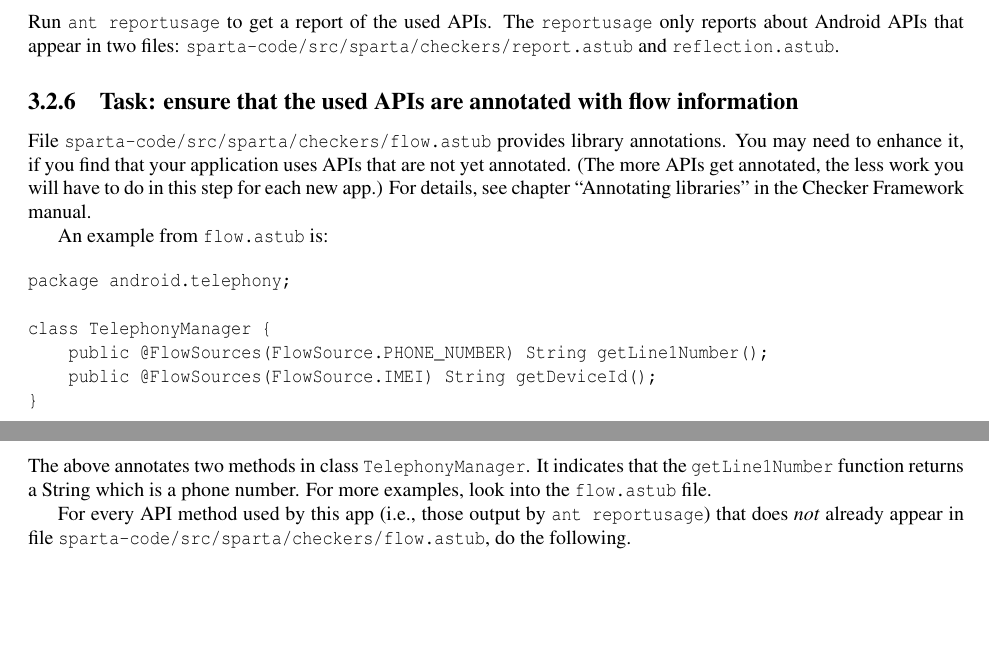
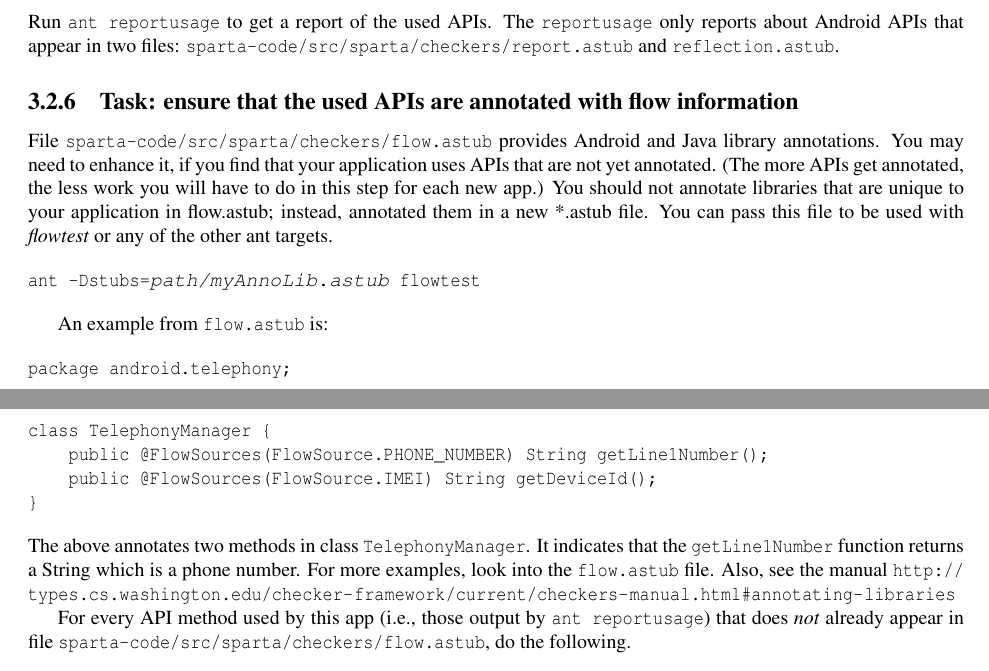
Before and after one commit to typetools/sparta, a LaTeX document (docs/manual.tex, which reads docs/appanalysis.tex): two parts of pages 8 and 9 of 22, joined at a grey line, cut so that both start at the same text, the shorter picture padded with empty space. Compiled offline with pdfLaTeX.

Commit message:
Add -Dstubs=myannotations.astub option
ant -Dstubs=myAnnoLib.astub flowtest

This option should be used for annotating libraries that are unique to an
application (as suggested in the manual).

```diff
--- a/docs/appanalysis.tex
+++ b/docs/appanalysis.tex
@@ -205,15 +205,21 @@ Run \<ant reportusage> to get a report of the used APIs. The
 
 \subsection{Task: ensure that the used APIs are annotated with flow information\label{flow-task-annotate-apis}}
 
-File \<sparta-code/src/sparta/checkers/flow.astub> provides library
-annotations.  You may need to enhance it, if you find that your application
+File \<sparta-code/src/sparta/checkers/flow.astub> provides Android and Java
+library annotations.  You may need to enhance it, if you find that your application
 uses APIs that are not yet annotated.
 (The  more APIs get annotated, the less work you will have to do in this
-step for each new app.)
+step for each new app.) You should not annotate libraries that are unique to your application in flow.astub;
+instead, annotated them in a new *.astub file. You can pass this file to be used with
+\emph{flowtest} or any of the other ant targets.
+
+\begin{alltt}
+ant -Dstubs=\emph{path/myAnnoLib.astub} flowtest
+\end{alltt}
+
 %Note that the \emph{fully qualified name} is required for \<FlowSources> and
 %\<FlowSinks> annotations in the \<flow.astub> file.
-For details, see chapter
-``Annotating libraries'' in the Checker Framework manual.
+
 
 An example from \<flow.astub> is:
 
@@ -229,7 +235,8 @@ class TelephonyManager {
 \noindent
 The above annotates two methods in class \<TelephonyManager>.
 It indicates that the \<getLine1Number> function returns a String which is a
-phone number.  For more examples, look into the \<flow.astub> file.
+phone number.  For more examples, look into the \<flow.astub> file. Also, see
+the manual \url{http://types.cs.washington.edu/checker-framework/current/checkers-manual.html#annotating-libraries}
 
 For every API method used by this app (i.e., those output by \<ant
 reportusage>) that does \emph{not} already appear in file
```
Also changed, not shown: 1 other file.
